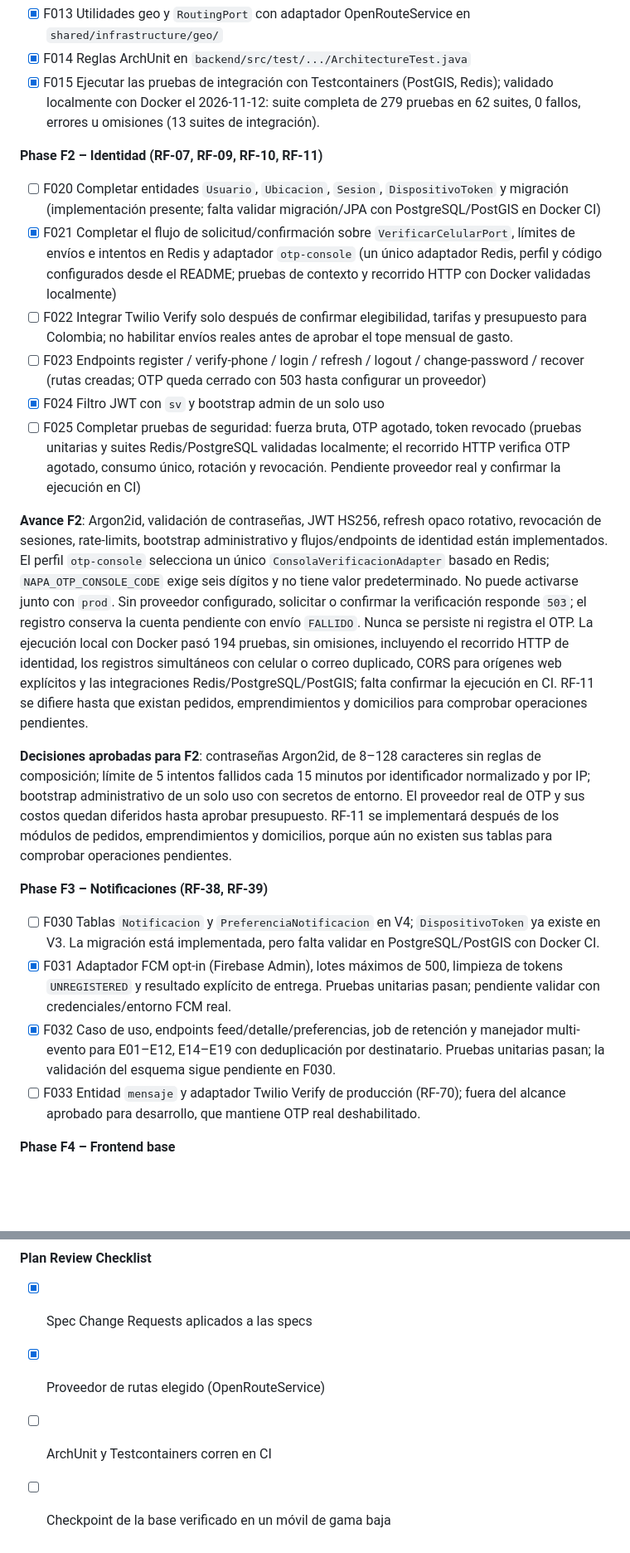
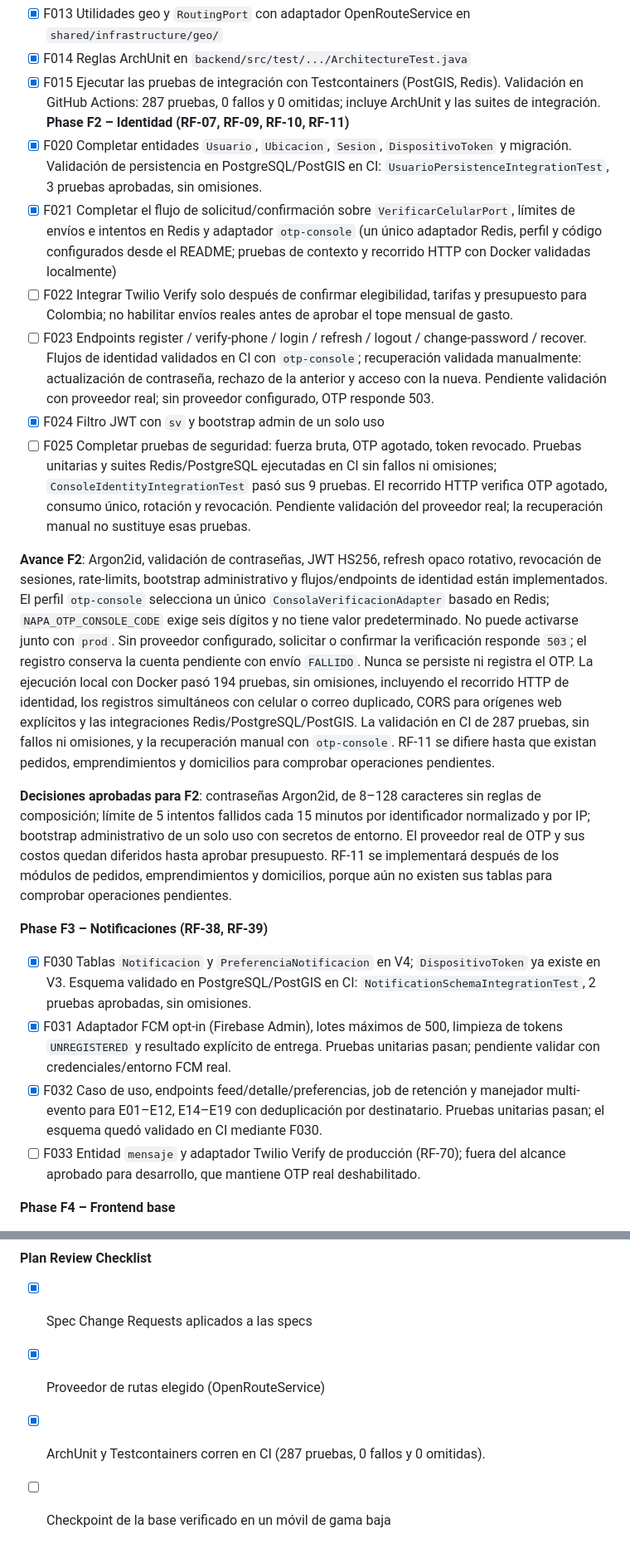
Before and after one commit to RAAR-18/napa, a Markdown page: specs/foundations/plan.md, 2 parts joined by grey strips. Shown at 83% size. Rendered like a GitHub page; blank space fills up the shorter version.

```diff
--- a/specs/foundations/plan.md
+++ b/specs/foundations/plan.md
@@ -132,24 +132,23 @@ Se combinan las dos propuestas: **un paquete por módulo** (los 12 de `funcional
 - [x] F012 `IdempotencyFilter` con Redis, integrado después de autenticación; pruebas de concurrencia en `shared/infrastructure/idempotency/`
 - [x] F013 Utilidades geo y `RoutingPort` con adaptador OpenRouteService en `shared/infrastructure/geo/`
 - [x] F014 Reglas ArchUnit en `backend/src/test/.../ArchitectureTest.java`
-- [x] F015 Ejecutar las pruebas de integración con Testcontainers (PostGIS, Redis); validado localmente con Docker el 2026-11-12: suite completa de 279 pruebas en 62 suites, 0 fallos, errores u omisiones (13 suites de integración).
-
+- [x] F015 Ejecutar las pruebas de integración con Testcontainers (PostGIS, Redis). Validación en GitHub Actions: 287 pruebas, 0 fallos y 0 omitidas; incluye ArchUnit y las suites de integración.
 **Phase F2 – Identidad (RF-07, RF-09, RF-10, RF-11)**
-- [ ] F020 Completar entidades `Usuario`, `Ubicacion`, `Sesion`, `DispositivoToken` y migración (implementación presente; falta validar migración/JPA con PostgreSQL/PostGIS en Docker CI)
+- [x] F020 Completar entidades `Usuario`, `Ubicacion`, `Sesion`, `DispositivoToken` y migración. Validación de persistencia en PostgreSQL/PostGIS en CI: `UsuarioPersistenceIntegrationTest`, 3 pruebas aprobadas, sin omisiones.
 - [x] F021 Completar el flujo de solicitud/confirmación sobre `VerificarCelularPort`, límites de envíos e intentos en Redis y adaptador `otp-console` (un único adaptador Redis, perfil y código configurados desde el README; pruebas de contexto y recorrido HTTP con Docker validadas localmente)
 - [ ] F022 Integrar Twilio Verify solo después de confirmar elegibilidad, tarifas y presupuesto para Colombia; no habilitar envíos reales antes de aprobar el tope mensual de gasto.
-- [ ] F023 Endpoints register / verify-phone / login / refresh / logout / change-password / recover (rutas creadas; OTP queda cerrado con 503 hasta configurar un proveedor)
+- [ ] F023 Endpoints register / verify-phone / login / refresh / logout / change-password / recover. Flujos de identidad validados en CI con `otp-console`; recuperación validada manualmente: actualización de contraseña, rechazo de la anterior y acceso con la nueva. Pendiente validación con proveedor real; sin proveedor configurado, OTP responde 503.
 - [x] F024 Filtro JWT con `sv` y bootstrap admin de un solo uso
-- [ ] F025 Completar pruebas de seguridad: fuerza bruta, OTP agotado, token revocado (pruebas unitarias y suites Redis/PostgreSQL validadas localmente; el recorrido HTTP verifica OTP agotado, consumo único, rotación y revocación. Pendiente proveedor real y confirmar la ejecución en CI)
+- [ ] F025 Completar pruebas de seguridad: fuerza bruta, OTP agotado, token revocado. Pruebas unitarias y suites Redis/PostgreSQL ejecutadas en CI sin fallos ni omisiones; `ConsoleIdentityIntegrationTest` pasó sus 9 pruebas. El recorrido HTTP verifica OTP agotado, consumo único, rotación y revocación. Pendiente validación del proveedor real; la recuperación manual no sustituye esas pruebas.
 
-**Avance F2**: Argon2id, validación de contraseñas, JWT HS256, refresh opaco rotativo, revocación de sesiones, rate-limits, bootstrap administrativo y flujos/endpoints de identidad están implementados. El perfil `otp-console` selecciona un único `ConsolaVerificacionAdapter` basado en Redis; `NAPA_OTP_CONSOLE_CODE` exige seis dígitos y no tiene valor predeterminado. No puede activarse junto con `prod`. Sin proveedor configurado, solicitar o confirmar la verificación responde `503`; el registro conserva la cuenta pendiente con envío `FALLIDO`. Nunca se persiste ni registra el OTP. La ejecución local con Docker pasó 194 pruebas, sin omisiones, incluyendo el recorrido HTTP de identidad, los registros simultáneos con celular o correo duplicado, CORS para orígenes web explícitos y las integraciones Redis/PostgreSQL/PostGIS; falta confirmar la ejecución en CI. RF-11 se difiere hasta que existan pedidos, emprendimientos y domicilios para comprobar operaciones pendientes.
+**Avance F2**: Argon2id, validación de contraseñas, JWT HS256, refresh opaco rotativo, revocación de sesiones, rate-limits, bootstrap administrativo y flujos/endpoints de identidad están implementados. El perfil `otp-console` selecciona un único `ConsolaVerificacionAdapter` basado en Redis; `NAPA_OTP_CONSOLE_CODE` exige seis dígitos y no tiene valor predeterminado. No puede activarse junto con `prod`. Sin proveedor configurado, solicitar o confirmar la verificación responde `503`; el registro conserva la cuenta pendiente con envío `FALLIDO`. Nunca se persiste ni registra el OTP. La ejecución local con Docker pasó 194 pruebas, sin omisiones, incluyendo el recorrido HTTP de identidad, los registros simultáneos con celular o correo duplicado, CORS para orígenes web explícitos y las integraciones Redis/PostgreSQL/PostGIS. La validación en CI de 287 pruebas, sin fallos ni omisiones, y la recuperación manual con `otp-console`. RF-11 se difiere hasta que existan pedidos, emprendimientos y domicilios para comprobar operaciones pendientes.
 
 **Decisiones aprobadas para F2**: contraseñas Argon2id, de 8–128 caracteres sin reglas de composición; límite de 5 intentos fallidos cada 15 minutos por identificador normalizado y por IP; bootstrap administrativo de un solo uso con secretos de entorno. El proveedor real de OTP y sus costos quedan diferidos hasta aprobar presupuesto. RF-11 se implementará después de los módulos de pedidos, emprendimientos y domicilios, porque aún no existen sus tablas para comprobar operaciones pendientes.
 
 **Phase F3 – Notificaciones (RF-38, RF-39)**
-- [ ] F030 Tablas `Notificacion` y `PreferenciaNotificacion` en V4; `DispositivoToken` ya existe en V3. La migración está implementada, pero falta validar en PostgreSQL/PostGIS con Docker CI.
+- [x] F030 Tablas `Notificacion` y `PreferenciaNotificacion` en V4; `DispositivoToken` ya existe en V3. Esquema validado en PostgreSQL/PostGIS en CI: `NotificationSchemaIntegrationTest`, 2 pruebas aprobadas, sin omisiones.
 - [x] F031 Adaptador FCM opt-in (Firebase Admin), lotes máximos de 500, limpieza de tokens `UNREGISTERED` y resultado explícito de entrega. Pruebas unitarias pasan; pendiente validar con credenciales/entorno FCM real.
-- [x] F032 Caso de uso, endpoints feed/detalle/preferencias, job de retención y manejador multi-evento para E01–E12, E14–E19 con deduplicación por destinatario. Pruebas unitarias pasan; la validación del esquema sigue pendiente en F030.
+- [x] F032 Caso de uso, endpoints feed/detalle/preferencias, job de retención y manejador multi-evento para E01–E12, E14–E19 con deduplicación por destinatario. Pruebas unitarias pasan; el esquema quedó validado en CI mediante F030.
 - [ ] F033 Entidad `mensaje` y adaptador Twilio Verify de producción (RF-70); fuera del alcance aprobado para desarrollo, que mantiene OTP real deshabilitado.
 
 **Phase F4 – Frontend base**
@@ -192,5 +191,5 @@ Se combinan las dos propuestas: **un paquete por módulo** (los 12 de `funcional
 #### Plan Review Checklist
 *  [x] Spec Change Requests aplicados a las specs
 *  [x] Proveedor de rutas elegido (OpenRouteService)
-*  [ ] ArchUnit y Testcontainers corren en CI
+*  [x] ArchUnit y Testcontainers corren en CI (287 pruebas, 0 fallos y 0 omitidas).
 *  [ ] Checkpoint de la base verificado en un móvil de gama baja
```
